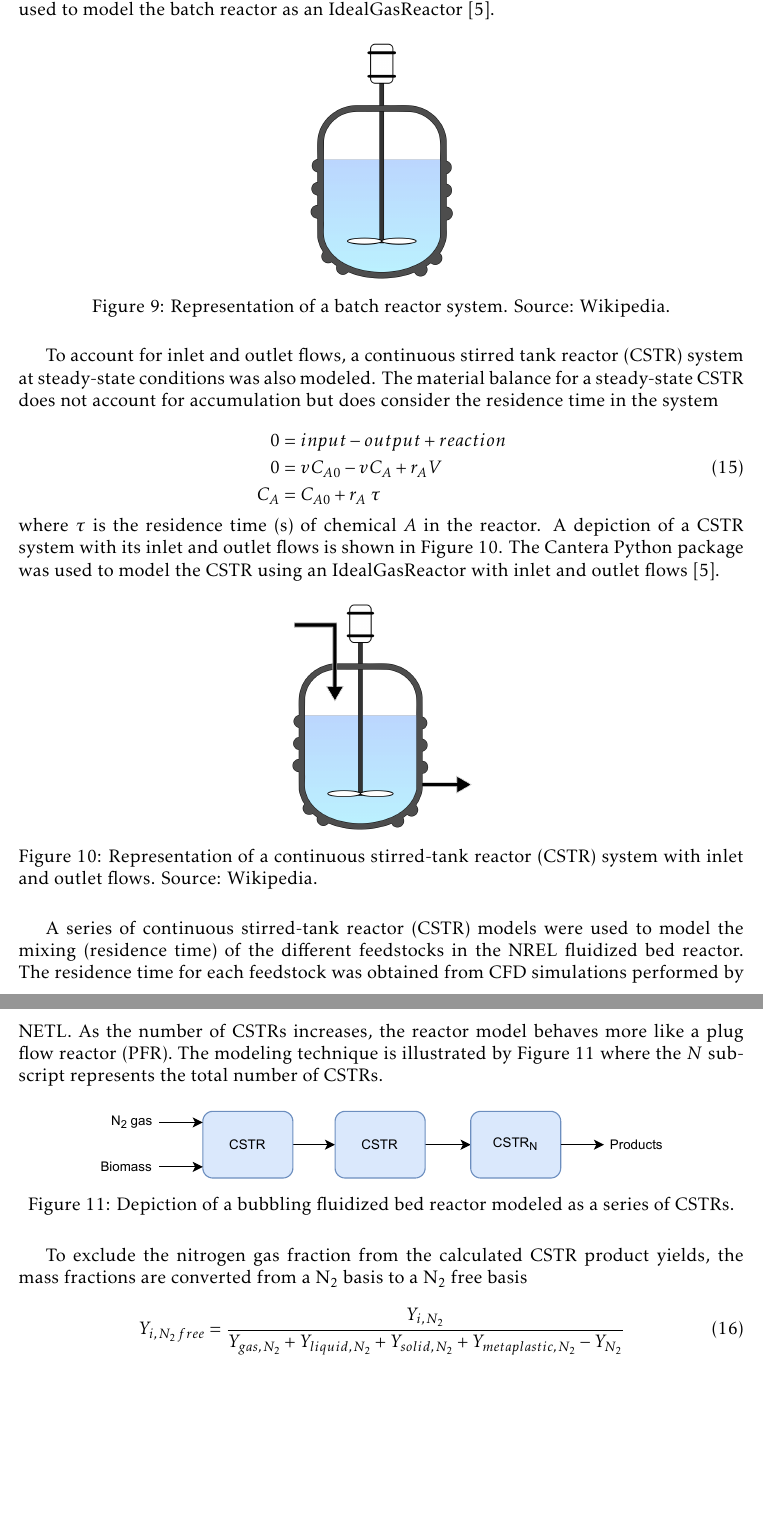
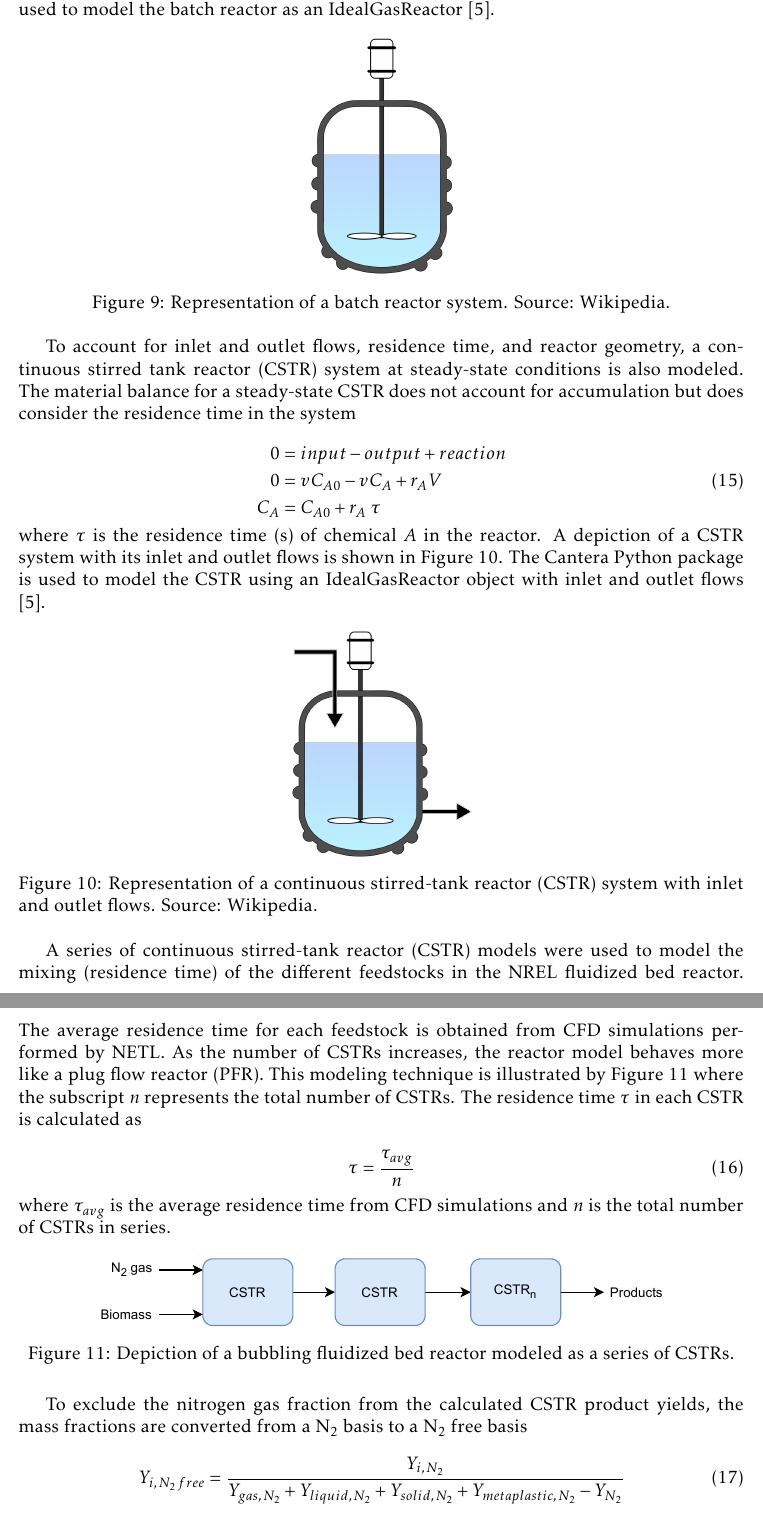
Before and after one commit to wigging/batch-cstr-pyrolysis, a LaTeX document (tex/main.tex, which reads tex/sections/model.tex): two parts of pages 21 and 22 of 43, joined at a grey line, cut so that both start at the same text, the shorter picture padded with empty space. Compiled offline with pdfLaTeX.

Commit message:
Update figures

```diff
--- a/tex/sections/model.tex
+++ b/tex/sections/model.tex
@@ -247,17 +247,17 @@ A batch reactor was modeled to understand the time scales associated with the bi
     \label{fig:reactor-batch}
 \end{figure}
 
-To account for inlet and outlet flows, a continuous stirred tank reactor (CSTR) system at steady-state conditions was also modeled. The material balance for a steady-state CSTR does not account for accumulation but does consider the residence time in the system
+To account for inlet and outlet flows, residence time, and reactor geometry, a continuous stirred tank reactor (CSTR) system at steady-state conditions is also modeled. The material balance for a steady-state CSTR does not account for accumulation but does consider the residence time in the system
 
 \begin{equation}
     \begin{aligned}
         0 &= input - output + reaction \\
         0 &= v C_{A0} - v C_A + r_A V \\
-        C_A &= C_{A0} + r_A\;\tau
+        C_A &= C_{A0} + r_A\;\tau \\
     \end{aligned}
 \end{equation}
 
-\noindent where $\tau$ is the residence time (s) of chemical $A$ in the reactor. A depiction of a CSTR system with its inlet and outlet flows is shown in Figure \ref{fig:reactor-cstr}. The Cantera Python package was used to model the CSTR using an IdealGasReactor with inlet and outlet flows \cite{Cantera-2018}.
+\noindent where $\tau$ is the residence time (s) of chemical $A$ in the reactor. A depiction of a CSTR system with its inlet and outlet flows is shown in Figure \ref{fig:reactor-cstr}. The Cantera Python package is used to model the CSTR using an IdealGasReactor object with inlet and outlet flows \cite{Cantera-2018}.
 
 \begin{figure}[H]
     \centering
@@ -266,7 +266,13 @@ To account for inlet and outlet flows, a continuous stirred tank reactor (CSTR)
     \label{fig:reactor-cstr}
 \end{figure}
 
-A series of continuous stirred-tank reactor (CSTR) models were used to model the mixing (residence time) of the different feedstocks in the NREL fluidized bed reactor. The residence time for each feedstock was obtained from CFD simulations performed by NETL. As the number of CSTRs increases, the reactor model behaves more like a plug flow reactor (PFR). The modeling technique is illustrated by Figure \ref{fig:reactor-cstr-series} where the $N$ subscript represents the total number of CSTRs.
+A series of continuous stirred-tank reactor (CSTR) models were used to model the mixing (residence time) of the different feedstocks in the NREL fluidized bed reactor. The average residence time for each feedstock is obtained from CFD simulations performed by NETL. As the number of CSTRs increases, the reactor model behaves more like a plug flow reactor (PFR). This modeling technique is illustrated by Figure \ref{fig:reactor-cstr-series} where the subscript $n$ represents the total number of CSTRs. The residence time $\tau$ in each CSTR is calculated as
+
+\begin{equation}
+    \tau = \frac{\tau_{avg}}{n}
+\end{equation}
+
+\noindent where $\tau_{avg}$ is the average residence time from CFD simulations and $n$ is the total number of CSTRs in series.
 
 \begin{figure}[H]
     \centering
```
Also changed, not shown: tex/sections/experiment.tex (+1 -1 lines), tex/figures/chem-analysis.pdf, tex/figures/reactor-cstr-series.pdf, tex/main.pdf, tex/sections/model.tex (2 more changed lines), 2 other files.
